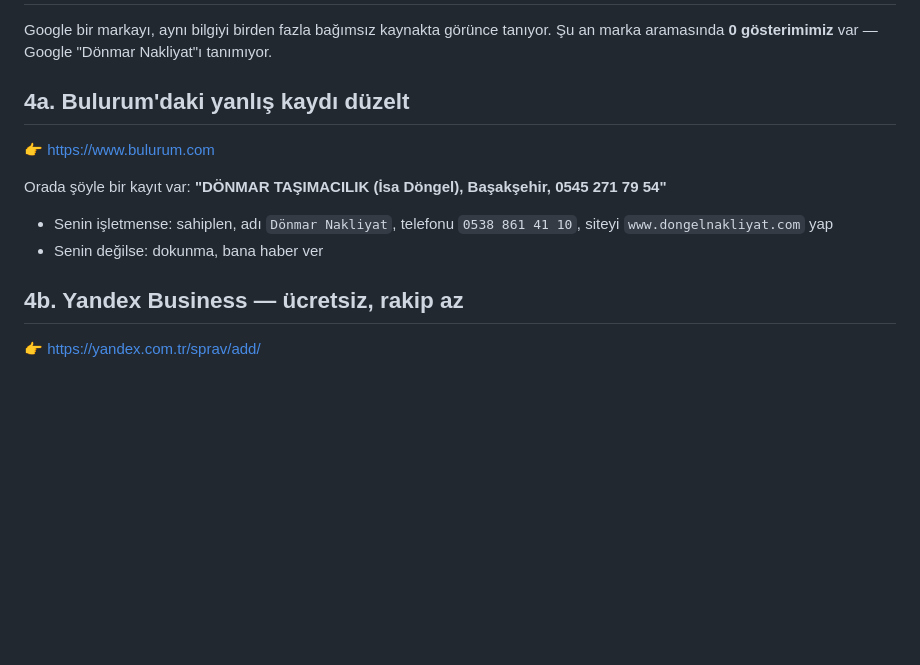
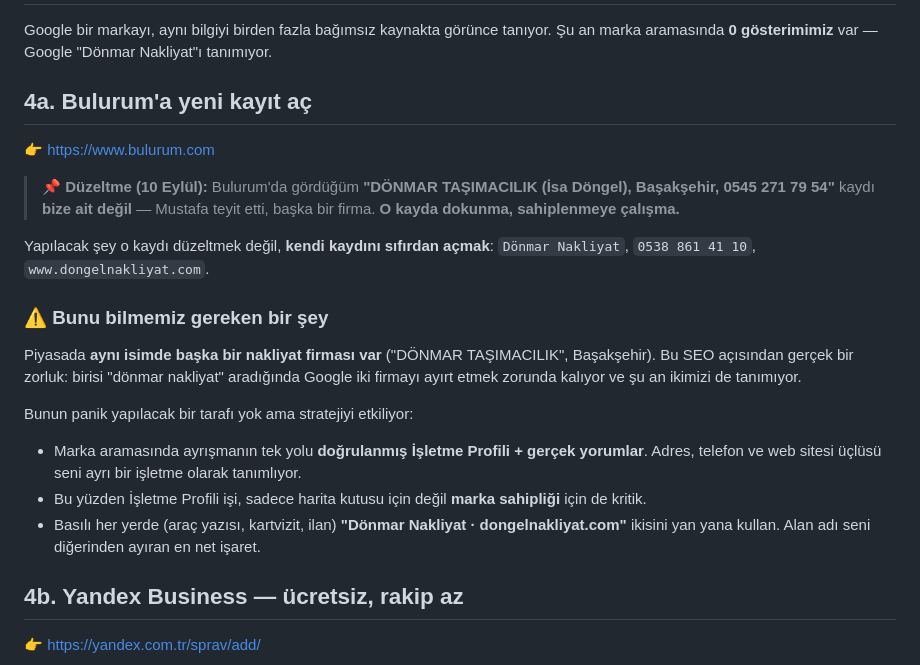
Before and after one commit to agdabau123/dongelnakliyat, a Markdown page: pazarlama/IS-ALMA-PLANI.md, the part around the change. Drawn GitHub-style; blank space fills up the shorter version.

```diff
--- a/pazarlama/IS-ALMA-PLANI.md
+++ b/pazarlama/IS-ALMA-PLANI.md
@@ -218,14 +218,30 @@ Keşif ücretsiz, çıkan fiyat sözleşmede sabit kalır. 0538 861 41 10
 Google bir markayı, aynı bilgiyi birden fazla bağımsız kaynakta görünce tanıyor.
 Şu an marka aramasında **0 gösterimimiz** var — Google "Dönmar Nakliyat"ı tanımıyor.
 
-## 4a. Bulurum'daki yanlış kaydı düzelt
+## 4a. Bulurum'a **yeni** kayıt aç
 
 👉 https://www.bulurum.com
 
-Orada şöyle bir kayıt var: **"DÖNMAR TAŞIMACILIK (İsa Döngel), Başakşehir, 0545 271 79 54"**
+> 📌 **Düzeltme (10 Eylül):** Bulurum'da gördüğüm **"DÖNMAR TAŞIMACILIK (İsa Döngel), Başakşehir,
+> 0545 271 79 54"** kaydı **bize ait değil** — Mustafa teyit etti, başka bir firma.
+> **O kayda dokunma, sahiplenmeye çalışma.**
 
-- Senin işletmense: sahiplen, adı `Dönmar Nakliyat`, telefonu `0538 861 41 10`, siteyi `www.dongelnakliyat.com` yap
-- Senin değilse: dokunma, bana haber ver
+Yapılacak şey o kaydı düzeltmek değil, **kendi kaydını sıfırdan açmak**: `Dönmar Nakliyat`,
+`0538 861 41 10`, `www.dongelnakliyat.com`.
+
+### ⚠️ Bunu bilmemiz gereken bir şey
+
+Piyasada **aynı isimde başka bir nakliyat firması var** ("DÖNMAR TAŞIMACILIK", Başakşehir).
+Bu SEO açısından gerçek bir zorluk: birisi "dönmar nakliyat" aradığında Google iki firmayı
+ayırt etmek zorunda kalıyor ve şu an ikimizi de tanımıyor.
+
+Bunun panik yapılacak bir tarafı yok ama stratejiyi etkiliyor:
+
+- Marka aramasında ayrışmanın tek yolu **doğrulanmış İşletme Profili + gerçek yorumlar**.
+  Adres, telefon ve web sitesi üçlüsü seni ayrı bir işletme olarak tanımlıyor.
+- Bu yüzden İşletme Profili işi, sadece harita kutusu için değil **marka sahipliği** için de kritik.
+- Basılı her yerde (araç yazısı, kartvizit, ilan) **"Dönmar Nakliyat · dongelnakliyat.com"** ikisini
+  yan yana kullan. Alan adı seni diğerinden ayıran en net işaret.
 
 ## 4b. Yandex Business — ücretsiz, rakip az
 
```
Also changed, not shown: pazarlama/ISLETME-PROFILI-ADIM-ADIM.md (added, +197 -0 lines), pazarlama/SENIN-YAPACAKLARIN.md (+14 -4 lines).
